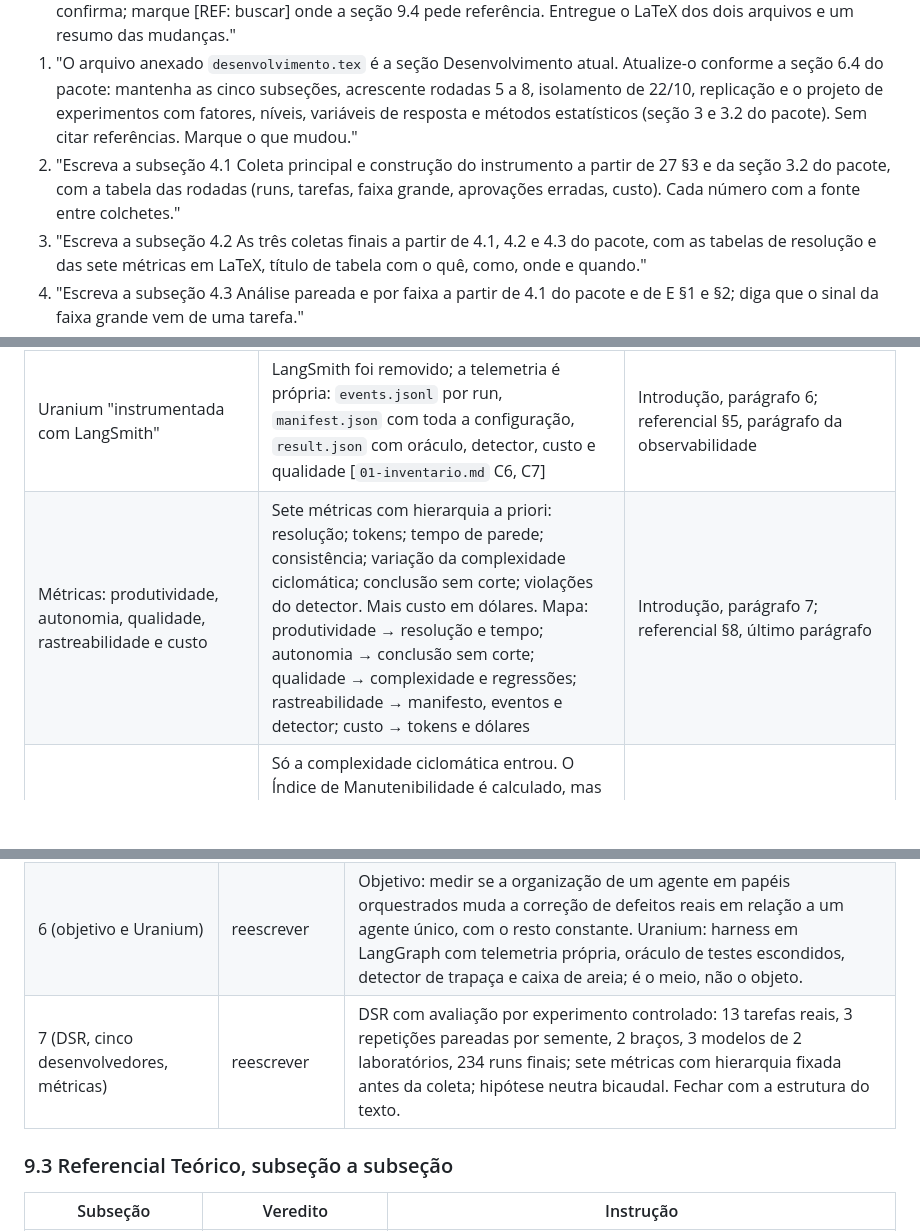
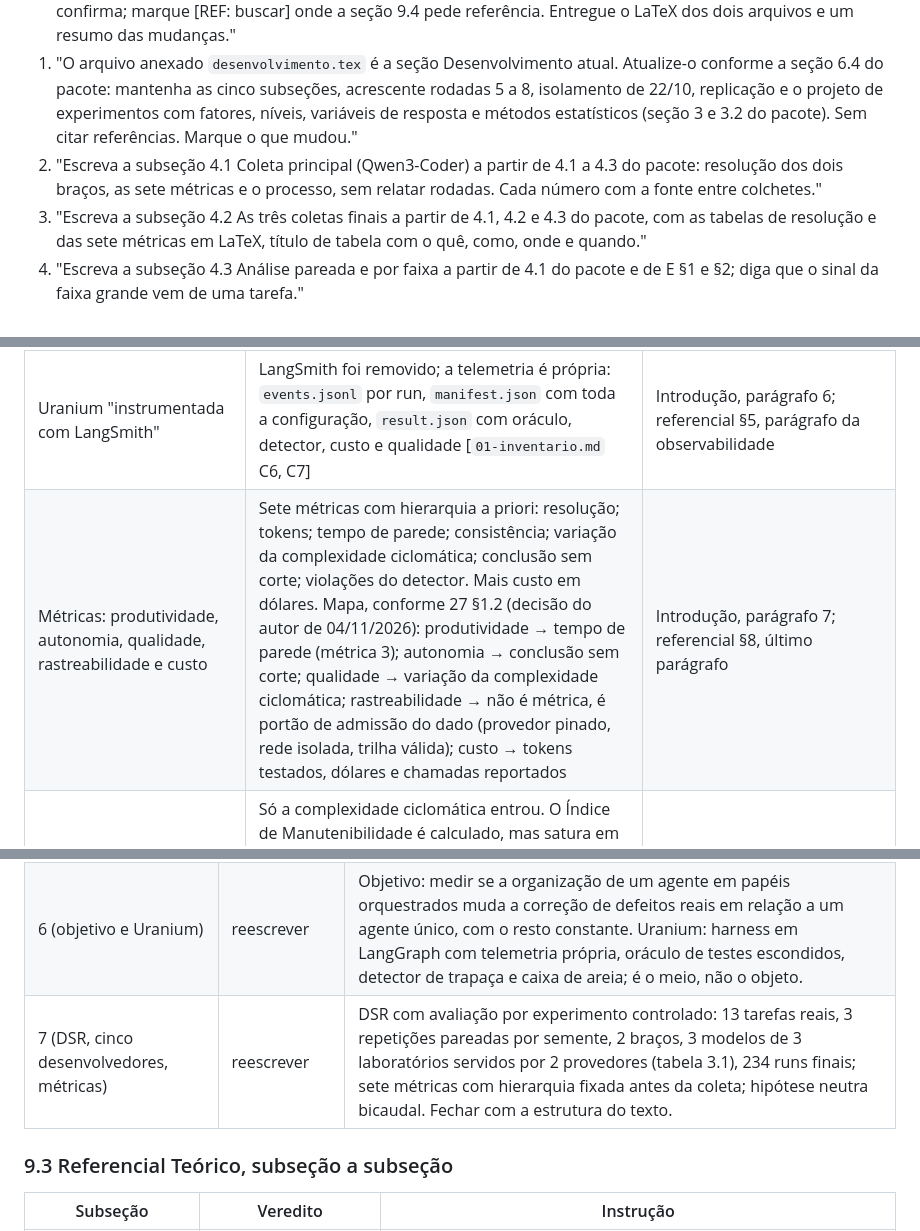
Before and after one commit to isaac-prado/uranium, a Markdown page: docs/tcc/29-pacote-redacao.md, 3 parts joined by grey strips. Drawn GitHub-style; blank space fills up the shorter version.

```diff
--- a/docs/tcc/29-pacote-redacao.md
+++ b/docs/tcc/29-pacote-redacao.md
@@ -311,7 +313,7 @@ Agradecimentos: um parágrafo, até quatro linhas (`elemtextuais/agradecimentos.
 
 0. "Os arquivos anexados `1-Introducao.tex` e `2-Referencial.tex` são a Introdução e o Referencial Teórico atuais. Reescreva os dois seguindo a seção 9 do pacote e a estrutura da seção 6.2 (oito parágrafos da Introdução, com o conteúdo da terceira coluna) e 6.3 (Referencial com trabalhos correlatos). Retire LangSmith, RAG, MCP, prompt injection, Mutation Score e Maintainability Index conforme a seção 9.1; mantenha as citações que a seção 9.5 confirma; marque [REF: buscar] onde a seção 9.4 pede referência. Entregue o LaTeX dos dois arquivos e um resumo das mudanças."
 1. "O arquivo anexado `desenvolvimento.tex` é a seção Desenvolvimento atual. Atualize-o conforme a seção 6.4 do pacote: mantenha as cinco subseções, acrescente rodadas 5 a 8, isolamento de 22/10, replicação e o projeto de experimentos com fatores, níveis, variáveis de resposta e métodos estatísticos (seção 3 e 3.2 do pacote). Sem citar referências. Marque o que mudou."
-2. "Escreva a subseção 4.1 Coleta principal e construção do instrumento a partir de 27 §3 e da seção 3.2 do pacote, com a tabela das rodadas (runs, tarefas, faixa grande, aprovações erradas, custo). Cada número com a fonte entre colchetes."
+2. "Escreva a subseção 4.1 Coleta principal (Qwen3-Coder) a partir de 4.1 a 4.3 do pacote: resolução dos dois braços, as sete métricas e o processo, sem relatar rodadas. Cada número com a fonte entre colchetes."
 3. "Escreva a subseção 4.2 As três coletas finais a partir de 4.1, 4.2 e 4.3 do pacote, com as tabelas de resolução e das sete métricas em LaTeX, título de tabela com o quê, como, onde e quando."
 4. "Escreva a subseção 4.3 Análise pareada e por faixa a partir de 4.1 do pacote e de E §1 e §2; diga que o sinal da faixa grande vem de uma tarefa."
 5. "Escreva a subseção 4.4 Tarefa a tarefa e mecanismos a partir de 4.5, 4.6 e 4.7 do pacote, com a tabela por tarefa."
@@ -345,7 +347,7 @@ Os capítulos `1-Introducao.tex` e `2-Referencial.tex` foram escritos para o TFG
 | Compara ES 2.0 (humano com copiloto) com ES 3.0 (agentes autônomos) | Compara duas topologias de agente autônomo, agente único e orquestração de papéis, com o mesmo modelo, ferramentas, prompt e orçamento. É uma pergunta interna à ES 3.0: a organização em papéis muda o resultado? | Introdução, parágrafos 5 a 7; referencial §2 |
 | "Aproximadamente cinco desenvolvedores de diferentes níveis de senioridade" | Nenhum participante humano. 13 tarefas × 3 repetições × 2 braços × 3 modelos, pareadas por semente | Introdução, parágrafo 7; `desenvolvimento.tex` "Caracterização" |
 | Uranium "instrumentada com LangSmith" | LangSmith foi removido; a telemetria é própria: `events.jsonl` por run, `manifest.json` com toda a configuração, `result.json` com oráculo, detector, custo e qualidade [`01-inventario.md` C6, C7] | Introdução, parágrafo 6; referencial §5, parágrafo da observabilidade |
-| Métricas: produtividade, autonomia, qualidade, rastreabilidade e custo | Sete métricas com hierarquia a priori: resolução; tokens; tempo de parede; consistência; variação da complexidade ciclomática; conclusão sem corte; violações do detector. Mais custo em dólares. Mapa: produtividade → resolução e tempo; autonomia → conclusão sem corte; qualidade → complexidade e regressões; rastreabilidade → manifesto, eventos e detector; custo → tokens e dólares | Introdução, parágrafo 7; referencial §8, último parágrafo |
+| Métricas: produtividade, autonomia, qualidade, rastreabilidade e custo | Sete métricas com hierarquia a priori: resolução; tokens; tempo de parede; consistência; variação da complexidade ciclomática; conclusão sem corte; violações do detector. Mais custo em dólares. Mapa, conforme 27 §1.2 (decisão do autor de 04/11/2026): produtividade → tempo de parede (métrica 3); autonomia → conclusão sem corte; qualidade → variação da complexidade ciclomática; rastreabilidade → não é métrica, é portão de admissão do dado (provedor pinado, rede isolada, trilha válida); custo → tokens testados, dólares e chamadas reportados | Introdução, parágrafo 7; referencial §8, último parágrafo |
 | Maintainability Index, Cyclomatic Complexity e Mutation Score | Só a complexidade ciclomática entrou. O Índice de Manutenibilidade é calculado, mas satura em zero nos módulos alterados e foi excluído [`03-metricas.md` §3]. O Mutation Score foi excluído porque mede a força de suítes de teste e nenhum braço escreve testes: a área de testes é protegida [`03-metricas.md` §4, com o parágrafo pronto para o TCC] | Referencial §8, último parágrafo |
 | Hipótese implícita de que a arquitetura multiagente "entrega redução substancial de tempo mantendo ou melhorando a qualidade" | Hipótese neutra bicaudal, fixada antes da coleta. Resultado: resolução igual, custo da carga menor, tempo de parede maior | Introdução, parágrafo 4; a lacuna passa a ser "a literatura compara sistemas inteiros, com modelo, prompt e ferramentas diferentes; falta a comparação com o resto constante" |
 | DSR de Wieringa com avaliação por estudo com desenvolvedores | DSR continua válido: artefato (Uranium) mais avaliação empírica por experimento controlado, pareado e replicado em três modelos | Introdução, parágrafo 7 |
@@ -362,7 +364,7 @@ A Introdução nova segue os oito parágrafos da seção 6.2 (template). A tabel
 | 4 (ES 3.0, AI Teammates, MetaGPT, CodeAir) | manter, neutralizar | Retirar a conclusão "capazes de entregar redução substancial de tempo". Escrever: esses sistemas foram avaliados como um todo, com modelo, prompts e ferramentas diferentes dos sistemas com que foram comparados; não se sabe o que a organização em papéis contribui por si. |
 | 5 (lacuna) | reescrever | Lacuna nova: falta um experimento em que só a topologia varie. Dimensões: resolução verificada por testes escondidos, custo, tempo, consistência, qualidade, integridade. |
 | 6 (objetivo e Uranium) | reescrever | Objetivo: medir se a organização de um agente em papéis orquestrados muda a correção de defeitos reais em relação a um agente único, com o resto constante. Uranium: harness em LangGraph com telemetria própria, oráculo de testes escondidos, detector de trapaça e caixa de areia; é o meio, não o objeto. |
-| 7 (DSR, cinco desenvolvedores, métricas) | reescrever | DSR com avaliação por experimento controlado: 13 tarefas reais, 3 repetições pareadas por semente, 2 braços, 3 modelos de 2 laboratórios, 234 runs finais; sete métricas com hierarquia fixada antes da coleta; hipótese neutra bicaudal. Fechar com a estrutura do texto. |
+| 7 (DSR, cinco desenvolvedores, métricas) | reescrever | DSR com avaliação por experimento controlado: 13 tarefas reais, 3 repetições pareadas por semente, 2 braços, 3 modelos de 3 laboratórios servidos por 2 provedores (tabela 3.1), 234 runs finais; sete métricas com hierarquia fixada antes da coleta; hipótese neutra bicaudal. Fechar com a estrutura do texto. |
 
 ### 9.3 Referencial Teórico, subseção a subseção
 
```
Also changed, not shown: other parts of docs/tcc/29-pacote-redacao.md (+7 -5 lines).
